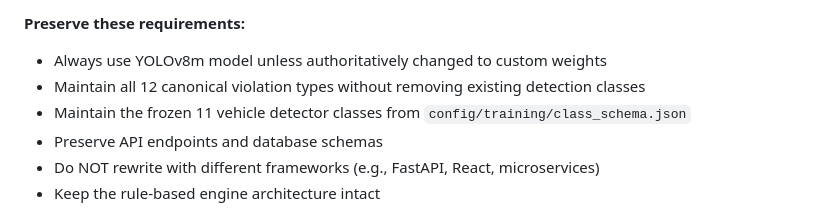
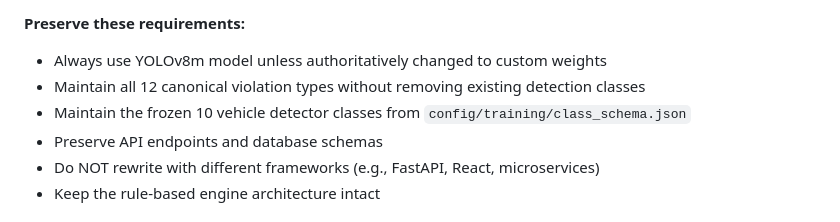
Before and after one commit to tsun2x/ATAVIDM, a Markdown page: AGENTS.md, the part around the change. GitHub-like rendering.

```diff
--- a/AGENTS.md
+++ b/AGENTS.md
@@ -28,7 +28,7 @@ You are **Hermes — Primary Autonomous Developer / Implementer** for this compu
 **Preserve these requirements:**
 - Always use YOLOv8m model unless authoritatively changed to custom weights
 - Maintain all 12 canonical violation types without removing existing detection classes
-- Maintain the frozen 11 vehicle detector classes from `config/training/class_schema.json`
+- Maintain the frozen 10 vehicle detector classes from `config/training/class_schema.json`
 - Preserve API endpoints and database schemas
 - Do NOT rewrite with different frameworks (e.g., FastAPI, React, microservices)
 - Keep the rule-based engine architecture intact
```
Also changed, not shown: README.md (+1 -1 lines).
